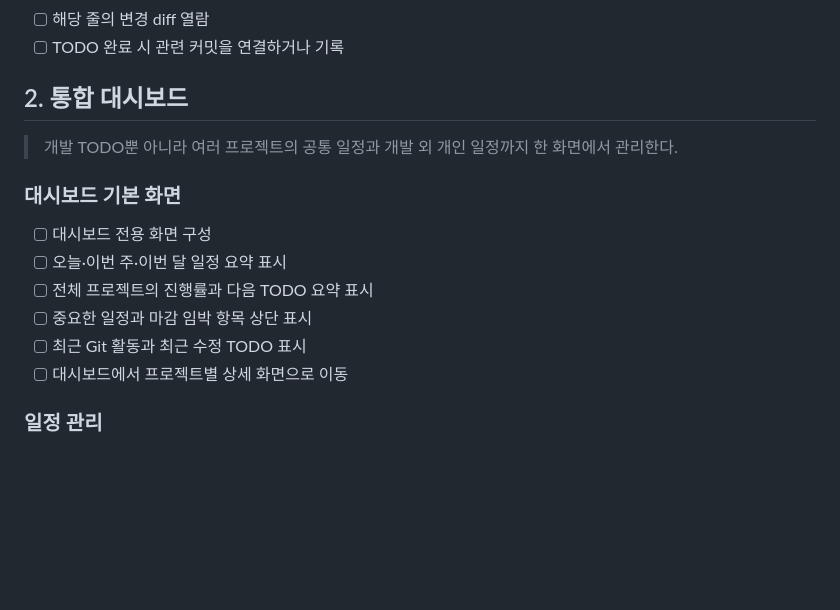
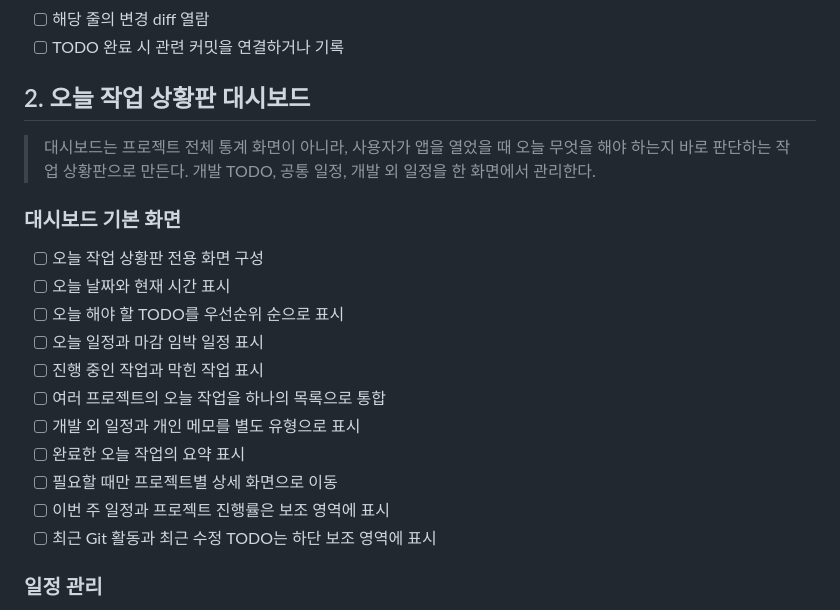
Before and after one commit to dlcksdud3579/vibe-todo, a Markdown page: todo/project-progress.md, the part around the change. Rendered like a GitHub page; blank space fills up the shorter version.

Commit message:
docs: define dashboard as daily work board

```diff
--- a/todo/project-progress.md
+++ b/todo/project-progress.md
@@ -32,18 +32,23 @@
 - [ ] 해당 줄의 변경 diff 열람
 - [ ] TODO 완료 시 관련 커밋을 연결하거나 기록
 
-## 2. 통합 대시보드
+## 2. 오늘 작업 상황판 대시보드
 
-> 개발 TODO뿐 아니라 여러 프로젝트의 공통 일정과 개발 외 개인 일정까지 한 화면에서 관리한다.
+> 대시보드는 프로젝트 전체 통계 화면이 아니라, 사용자가 앱을 열었을 때 오늘 무엇을 해야 하는지 바로 판단하는 작업 상황판으로 만든다. 개발 TODO, 공통 일정, 개발 외 일정을 한 화면에서 관리한다.
 
 ### 대시보드 기본 화면
 
-- [ ] 대시보드 전용 화면 구성
-- [ ] 오늘·이번 주·이번 달 일정 요약 표시
-- [ ] 전체 프로젝트의 진행률과 다음 TODO 요약 표시
-- [ ] 중요한 일정과 마감 임박 항목 상단 표시
-- [ ] 최근 Git 활동과 최근 수정 TODO 표시
-- [ ] 대시보드에서 프로젝트별 상세 화면으로 이동
+- [ ] 오늘 작업 상황판 전용 화면 구성
+- [ ] 오늘 날짜와 현재 시간 표시
+- [ ] 오늘 해야 할 TODO를 우선순위 순으로 표시
+- [ ] 오늘 일정과 마감 임박 일정 표시
+- [ ] 진행 중인 작업과 막힌 작업 표시
+- [ ] 여러 프로젝트의 오늘 작업을 하나의 목록으로 통합
+- [ ] 개발 외 일정과 개인 메모를 별도 유형으로 표시
+- [ ] 완료한 오늘 작업의 요약 표시
+- [ ] 필요할 때만 프로젝트별 상세 화면으로 이동
+- [ ] 이번 주 일정과 프로젝트 진행률은 보조 영역에 표시
+- [ ] 최근 Git 활동과 최근 수정 TODO는 하단 보조 영역에 표시
 
 ### 일정 관리
 
```
